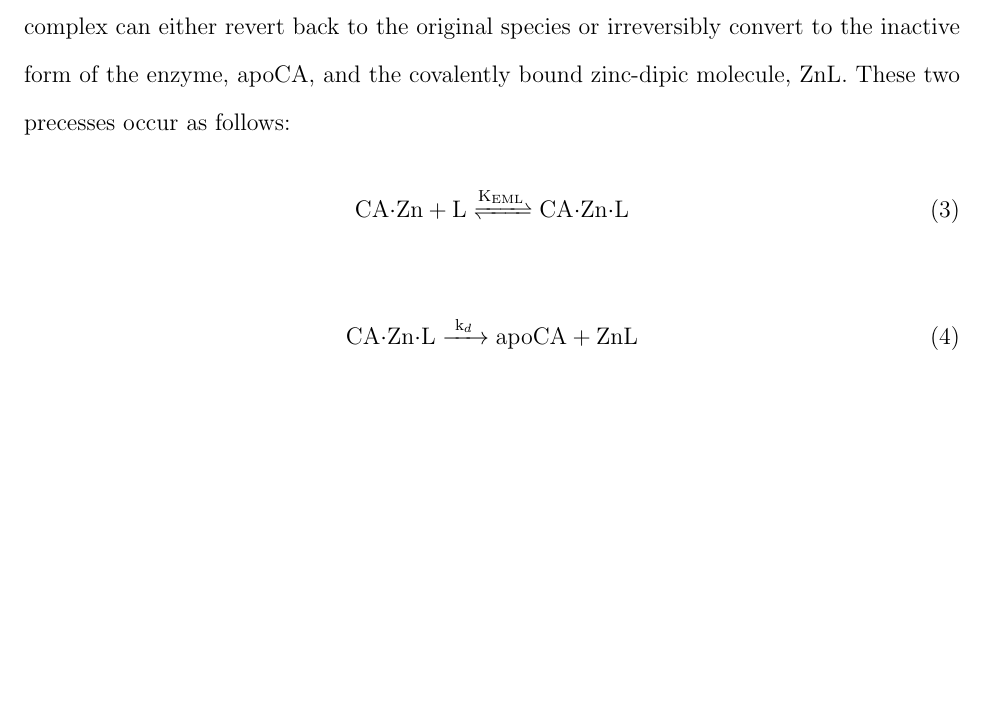
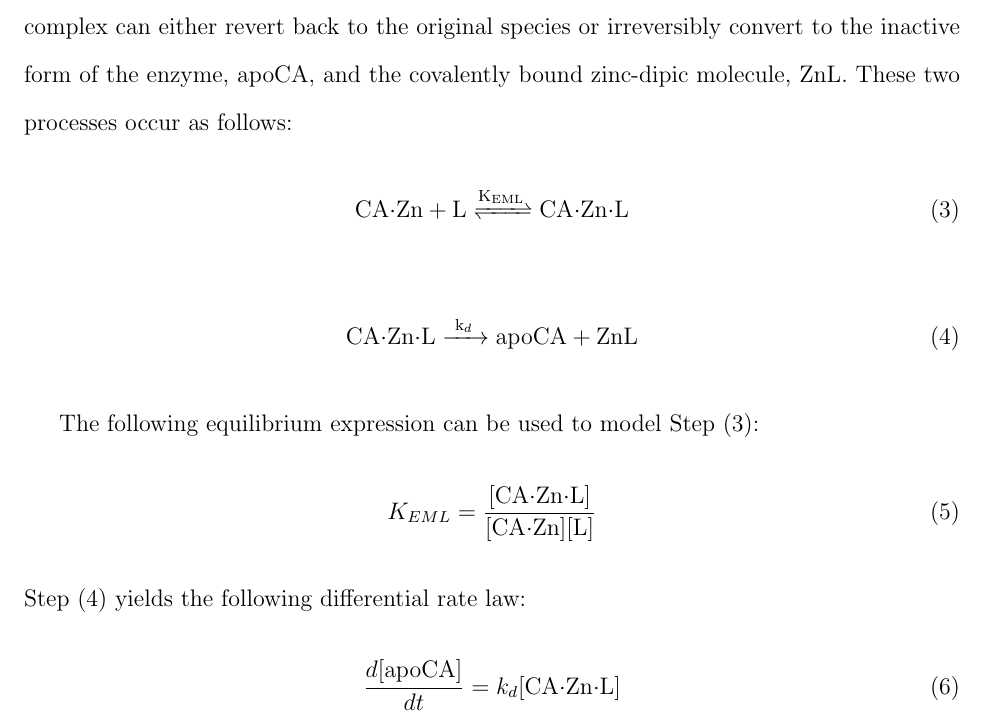
Before and after one commit to pvnick/lab5_carbonic_anhydrase, a LaTeX paper (Main.tex, which reads Introduction.tex): part of page 3 of 7, cut so that both start at the same text, the shorter picture padded with empty space. Compiled offline with pdfLaTeX.

Commit message:
compiling

```diff
--- a/Introduction.tex
+++ b/Introduction.tex
@@ -16,7 +16,7 @@ When $[dipic] >> [CA]$, that is, when $\frac{[dipic]}{[CA]} \ge 25$, then the re
 \begin{equation}\label{eqn:a}
 \frac{d[\text{apoCA}]}{dt}=k_{obs}[\text{CA$\cdot$Zn}]
 \end{equation}
-The pseudo-first-order rate constant, $k_{obs}$, increases as [L] increases, but levels off at sufficiently high concentrations of L. Biochemists will recognize behavior similar to Michaelis Menten enzyme kinetics in which the enzyme, CA$\cdot$Zn, and the substrate, L, form a CA$\cdot$Zn$\cdot$L complex with association constant $K_{EML}$ (EML stands for Enzyme-Metal-Ligand). This complex can either revert back to the original species or irreversibly convert to the inactive form of the enzyme, apoCA, and the covalently bound zinc-dipic molecule, ZnL. These two precesses occur as follows:
+The pseudo-first-order rate constant, $k_{obs}$, increases as [L] increases, but levels off at sufficiently high concentrations of L. Biochemists will recognize behavior similar to Michaelis-Menten enzyme kinetics in which the enzyme, CA$\cdot$Zn, and the substrate, L, form a CA$\cdot$Zn$\cdot$L complex with association constant $K_{EML}$ (EML stands for Enzyme-Metal-Ligand). This complex can either revert back to the original species or irreversibly convert to the inactive form of the enzyme, apoCA, and the covalently bound zinc-dipic molecule, ZnL. These two processes occur as follows:
 \begin{align}\label{eqn:KEML_reaction}
 \ce{CA$\cdot$Zn + L
 <=>[\ce{K_{EML}}]
@@ -27,3 +27,12 @@ CA$\cdot$Zn$\cdot$L}
 ->[\ce{k_{d}}]
 apoCA + ZnL}
 \end{align}
+
+The following equilibrium expression can be used to model Step \eqref{eqn:KEML_reaction}:
+\begin{equation}\label{eqn:KEML_expression}
+K_{EML}=\frac{\text{[CA$\cdot$Zn$\cdot$L]}}{\text{[CA$\cdot$Zn][L]}}
+\end{equation}
+Step \eqref{eqn:kd_reaction} yields the following differential rate law:
+\begin{equation}\label{eqn:kd_expression}
+\frac{d[\text{apoCA}]}{dt}=k_{d}[\text{CA$\cdot$Zn$\cdot$L}]
+\end{equation}
```
Also changed, not shown: Main.pdf, 3 other files.
